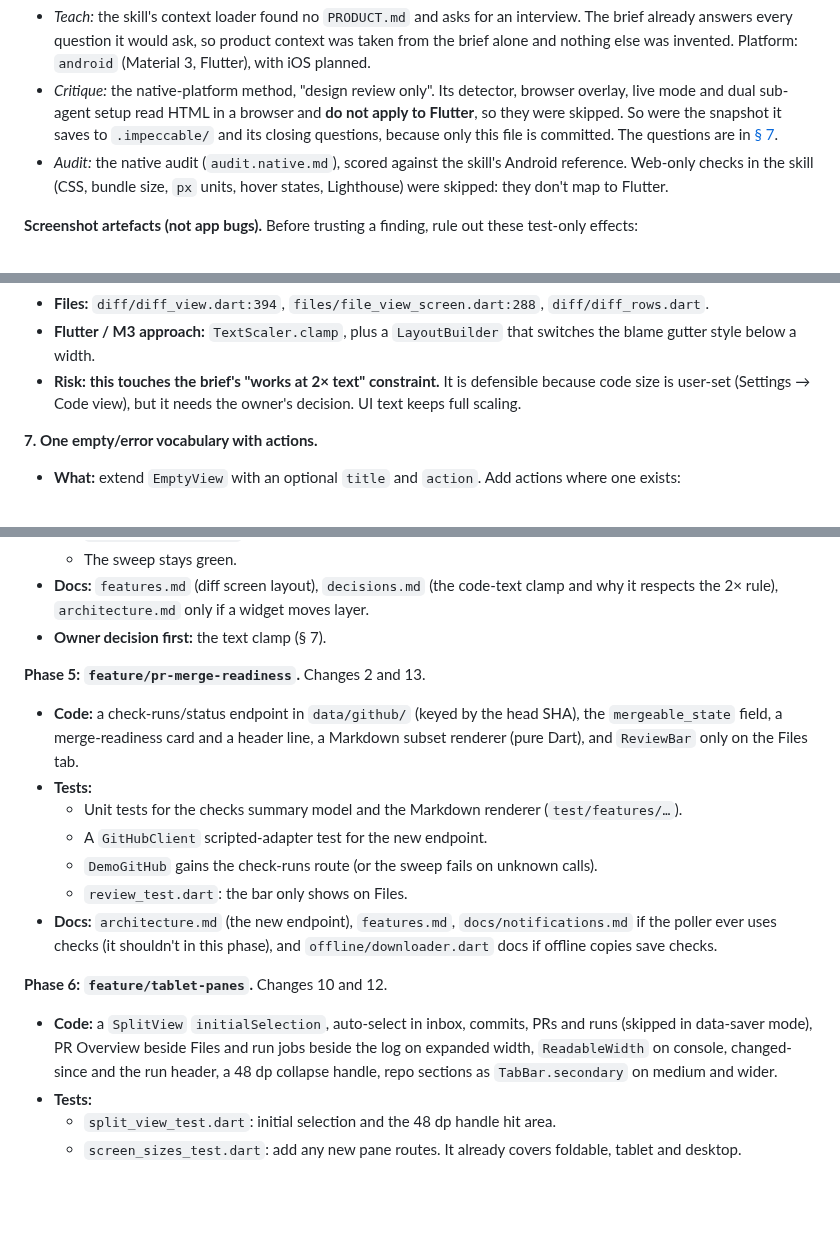
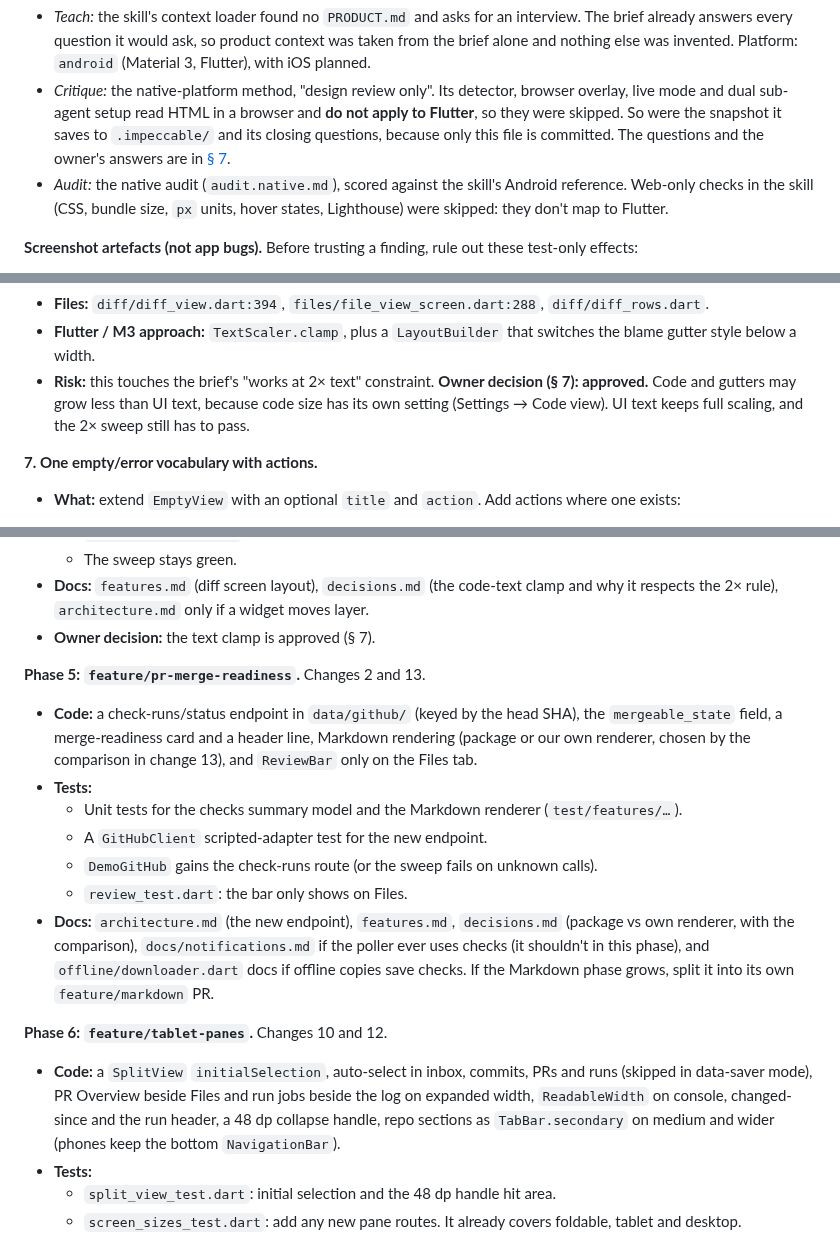
Before and after one commit to mohamadtout/diffcat, a Markdown page: docs/design-review.md, 3 parts joined by grey strips. Drawn GitHub-style; blank space fills up the shorter version.

```diff
--- a/docs/design-review.md
+++ b/docs/design-review.md
@@ -17,7 +17,7 @@ app:
 - *Critique:* the native-platform method, "design review only". Its detector, browser overlay, live mode and
   dual sub-agent setup read HTML in a browser and **do not apply to Flutter**, so they were skipped. So were the
   snapshot it saves to `.impeccable/` and its closing questions, because only this file is committed. The questions
-  are in [§ 7](#7-questions-for-the-owner).
+  and the owner's answers are in [§ 7](#7-owner-decisions).
 - *Audit:* the native audit (`audit.native.md`), scored against the skill's Android reference. Web-only checks in
   the skill (CSS, bundle size, `px` units, hover states, Lighthouse) were skipped: they don't map to Flutter.
 
@@ -236,8 +237,9 @@ L (a week or more). Ordered by impact, then by effort.
 - **Files:** `diff/diff_view.dart:394`, `files/file_view_screen.dart:288`, `diff/diff_rows.dart`.
 - **Flutter / M3 approach:** `TextScaler.clamp`, plus a `LayoutBuilder` that switches the blame gutter style below a
   width.
-- **Risk:** **this touches the brief's "works at 2× text" constraint.** It is defensible because code size is
-  user-set (Settings → Code view), but it needs the owner's decision. UI text keeps full scaling.
+- **Risk:** this touches the brief's "works at 2× text" constraint. **Owner decision (§ 7): approved.** Code and
+  gutters may grow less than UI text, because code size has its own setting (Settings → Code view). UI text keeps
+  full scaling, and the 2× sweep still has to pass.
 
 **7. One empty/error vocabulary with actions.**
 
@@ -503,26 +529,29 @@ All phases keep `test/widgets/screen_sizes_test.dart` green. Phases that add or
   - The sweep stays green.
 - **Docs:** `features.md` (diff screen layout), `decisions.md` (the code-text clamp and why it respects the 2× rule),
   `architecture.md` only if a widget moves layer.
-- **Owner decision first:** the text clamp (§ 7).
+- **Owner decision:** the text clamp is approved (§ 7).
 
 **Phase 5: `feature/pr-merge-readiness`.** Changes 2 and 13.
 
 - **Code:** a check-runs/status endpoint in `data/github/` (keyed by the head SHA), the `mergeable_state` field, a
-  merge-readiness card and a header line, a Markdown subset renderer (pure Dart), and `ReviewBar` only on the Files
-  tab.
+  merge-readiness card and a header line, Markdown rendering (package or our own renderer, chosen by the comparison in
+  change 13), and `ReviewBar` only on the Files tab.
 - **Tests:**
   - Unit tests for the checks summary model and the Markdown renderer (`test/features/…`).
   - A `GitHubClient` scripted-adapter test for the new endpoint.
   - `DemoGitHub` gains the check-runs route (or the sweep fails on unknown calls).
   - `review_test.dart`: the bar only shows on Files.
-- **Docs:** `architecture.md` (the new endpoint), `features.md`, `docs/notifications.md` if the poller ever uses
-  checks (it shouldn't in this phase), and `offline/downloader.dart` docs if offline copies save checks.
+- **Docs:** `architecture.md` (the new endpoint), `features.md`, `decisions.md` (package vs own renderer, with the
+  comparison), `docs/notifications.md` if the poller ever uses checks (it shouldn't in this phase), and
+  `offline/downloader.dart` docs if offline copies save checks. If the Markdown phase grows, split it into its own
+  `feature/markdown` PR.
 
 **Phase 6: `feature/tablet-panes`.** Changes 10 and 12.
 
 - **Code:** a `SplitView` `initialSelection`, auto-select in inbox, commits, PRs and runs (skipped in data-saver
   mode), PR Overview beside Files and run jobs beside the log on expanded width, `ReadableWidth` on console,
-  changed-since and the run header, a 48 dp collapse handle, repo sections as `TabBar.secondary` on medium and wider.
+  changed-since and the run header, a 48 dp collapse handle, repo sections as `TabBar.secondary` on medium and wider
+  (phones keep the bottom `NavigationBar`).
 - **Tests:**
   - `split_view_test.dart`: initial selection and the 48 dp handle hit area.
   - `screen_sizes_test.dart`: add any new pane routes. It already covers foldable, tablet and desktop.
```
Also changed, not shown: other parts of docs/design-review.md (+44 -17 lines), docs/decisions.md (+7 -0 lines).
